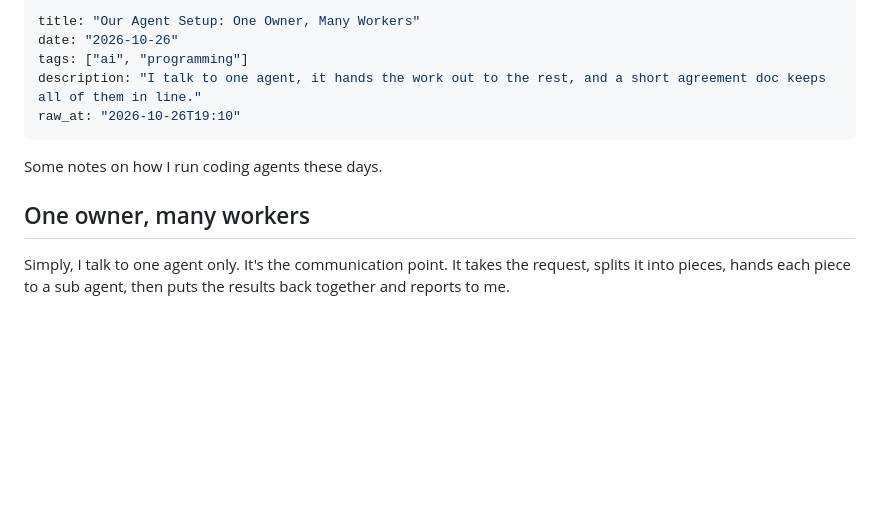
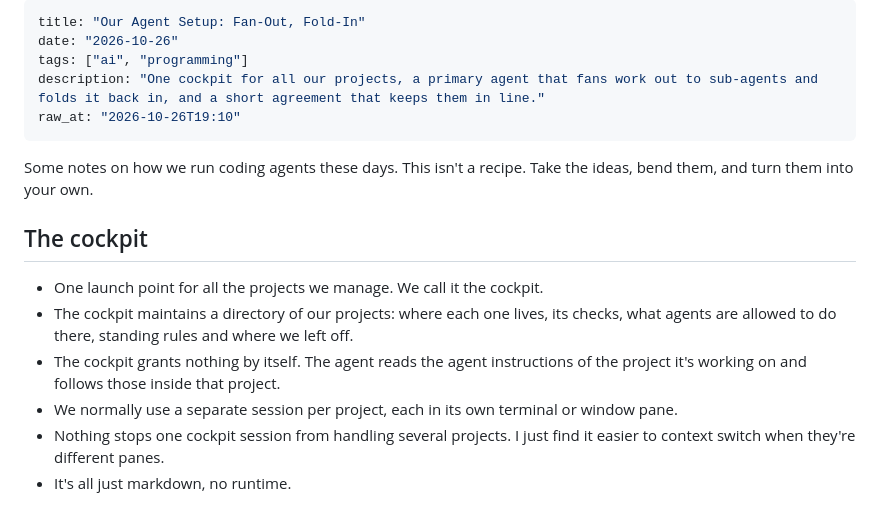
Before and after one commit to odjhey/blog, a Markdown page: content/blog/our-agent-setup.md, the part around one of its changes. Drawn GitHub-style; blank space fills up the shorter version.

Commit message:
Agent setup post: sections and bullets, cockpit, fan-out fold-in, progressive refinement; no file paths

```diff
--- a/content/blog/our-agent-setup.md
+++ b/content/blog/our-agent-setup.md
@@ -1,15 +1,20 @@
 ---
-title: "Our Agent Setup: One Owner, Many Workers"
+title: "Our Agent Setup: Fan-Out, Fold-In"
 date: "2026-10-26"
 tags: ["ai", "programming"]
-description: "I talk to one agent, it hands the work out to the rest, and a short agreement doc keeps all of them in line."
+description: "One cockpit for all our projects, a primary agent that fans work out to sub-agents and folds it back in, and a short agreement that keeps them in line."
 raw_at: "2026-10-26T19:10"
 ---
 
-Some notes on how I run coding agents these days.
+Some notes on how we run coding agents these days. This isn't a recipe. Take the ideas, bend them, and turn them into your own.
 
-## One owner, many workers
+## The cockpit
 
-Simply, I talk to one agent only. It's the communication point. It takes the request, splits it into pieces, hands each piece to a sub agent, then puts the results back together and reports to me.
+- One launch point for all the projects we manage. We call it the cockpit.
+- The cockpit maintains a directory of our projects: where each one lives, its checks, what agents are allowed to do there, standing rules and where we left off.
+- The cockpit grants nothing by itself. The agent reads the agent instructions of the project it's working on and follows those inside that project.
+- We normally use a separate session per project, each in its own terminal or window pane.
+- Nothing stops one cockpit session from handling several projects. I just find it easier to context switch when they're different panes.
+- It's all just markdown, no runtime.
 
 <figure class="diagram">
```
Also changed, not shown: other parts of content/blog/our-agent-setup.md (+101 -32 lines).
